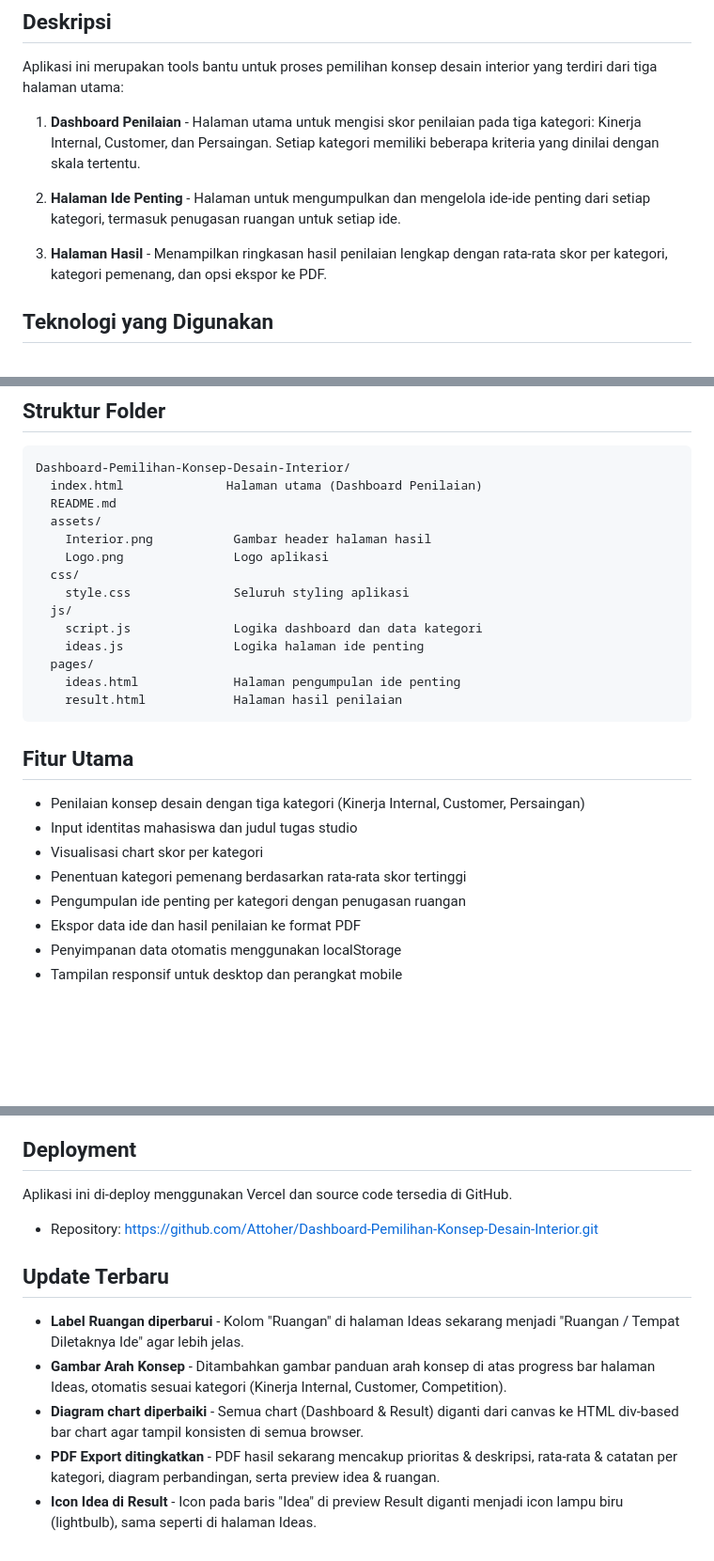
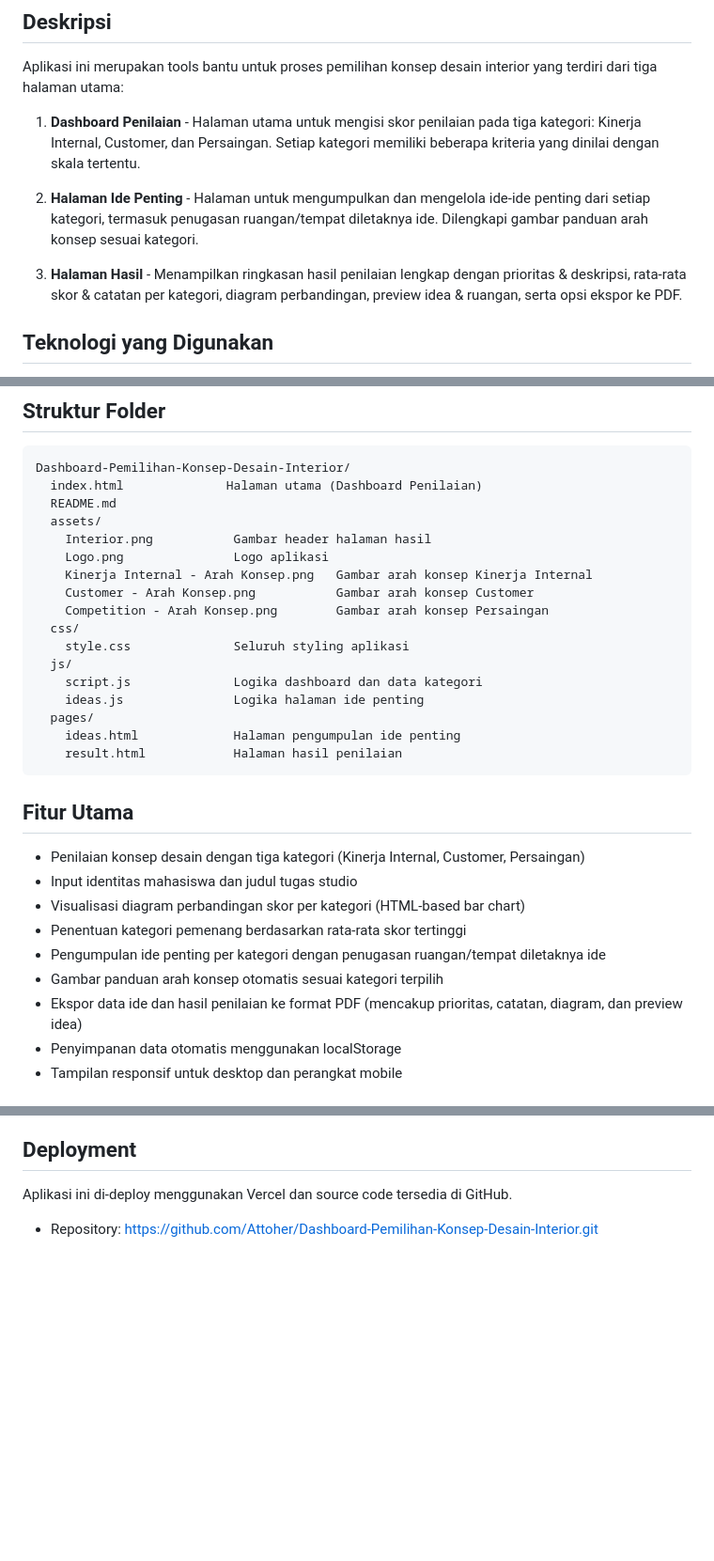
Before and after one commit to Attoher/Dashboard-Pemilihan-Konsep-Desain-Interior, a Markdown page: README.md, 3 parts joined by grey strips. Shown at 94% size. GitHub-like rendering; blank space fills up the shorter version.

Commit message:
Update README - integrate latest changes into existing sections

```diff
--- a/README.md
+++ b/README.md
@@ -11,9 +11,9 @@ Aplikasi ini merupakan tools bantu untuk proses pemilihan konsep desain interior
 
 1. **Dashboard Penilaian** - Halaman utama untuk mengisi skor penilaian pada tiga kategori: Kinerja Internal, Customer, dan Persaingan. Setiap kategori memiliki beberapa kriteria yang dinilai dengan skala tertentu.
 
-2. **Halaman Ide Penting** - Halaman untuk mengumpulkan dan mengelola ide-ide penting dari setiap kategori, termasuk penugasan ruangan untuk setiap ide.
+2. **Halaman Ide Penting** - Halaman untuk mengumpulkan dan mengelola ide-ide penting dari setiap kategori, termasuk penugasan ruangan/tempat diletaknya ide. Dilengkapi gambar panduan arah konsep sesuai kategori.
 
-3. **Halaman Hasil** - Menampilkan ringkasan hasil penilaian lengkap dengan rata-rata skor per kategori, kategori pemenang, dan opsi ekspor ke PDF.
+3. **Halaman Hasil** - Menampilkan ringkasan hasil penilaian lengkap dengan prioritas & deskripsi, rata-rata skor & catatan per kategori, diagram perbandingan, preview idea & ruangan, serta opsi ekspor ke PDF.
 
 
 ## Teknologi yang Digunakan
@@ -34,6 +34,9 @@ Dashboard-Pemilihan-Konsep-Desain-Interior/
   assets/
     Interior.png           Gambar header halaman hasil
     Logo.png               Logo aplikasi
+    Kinerja Internal - Arah Konsep.png   Gambar arah konsep Kinerja Internal
+    Customer - Arah Konsep.png           Gambar arah konsep Customer
+    Competition - Arah Konsep.png        Gambar arah konsep Persaingan
   css/
     style.css              Seluruh styling aplikasi
   js/
@@ -49,10 +52,11 @@ Dashboard-Pemilihan-Konsep-Desain-Interior/
 
 - Penilaian konsep desain dengan tiga kategori (Kinerja Internal, Customer, Persaingan)
 - Input identitas mahasiswa dan judul tugas studio
-- Visualisasi chart skor per kategori
+- Visualisasi diagram perbandingan skor per kategori (HTML-based bar chart)
 - Penentuan kategori pemenang berdasarkan rata-rata skor tertinggi
-- Pengumpulan ide penting per kategori dengan penugasan ruangan
-- Ekspor data ide dan hasil penilaian ke format PDF
+- Pengumpulan ide penting per kategori dengan penugasan ruangan/tempat diletaknya ide
+- Gambar panduan arah konsep otomatis sesuai kategori terpilih
+- Ekspor data ide dan hasil penilaian ke format PDF (mencakup prioritas, catatan, diagram, dan preview idea)
 - Penyimpanan data otomatis menggunakan localStorage
 - Tampilan responsif untuk desktop dan perangkat mobile
 
@@ -73,12 +77,3 @@ Dashboard-Pemilihan-Konsep-Desain-Interior/
 Aplikasi ini di-deploy menggunakan Vercel dan source code tersedia di GitHub.
 
 - Repository: https://github.com/Attoher/Dashboard-Pemilihan-Konsep-Desain-Interior.git
-
-
-## Update Terbaru
-
-- **Label Ruangan diperbarui** - Kolom "Ruangan" di halaman Ideas sekarang menjadi "Ruangan / Tempat Diletaknya Ide" agar lebih jelas.
-- **Gambar Arah Konsep** - Ditambahkan gambar panduan arah konsep di atas progress bar halaman Ideas, otomatis sesuai kategori (Kinerja Internal, Customer, Competition).
-- **Diagram chart diperbaiki** - Semua chart (Dashboard & Result) diganti dari canvas ke HTML div-based bar chart agar tampil konsisten di semua browser.
-- **PDF Export ditingkatkan** - PDF hasil sekarang mencakup prioritas & deskripsi, rata-rata & catatan per kategori, diagram perbandingan, serta preview idea & ruangan.
-- **Icon Idea di Result** - Icon pada baris "Idea" di preview Result diganti menjadi icon lampu biru (lightbulb), sama seperti di halaman Ideas.
```
